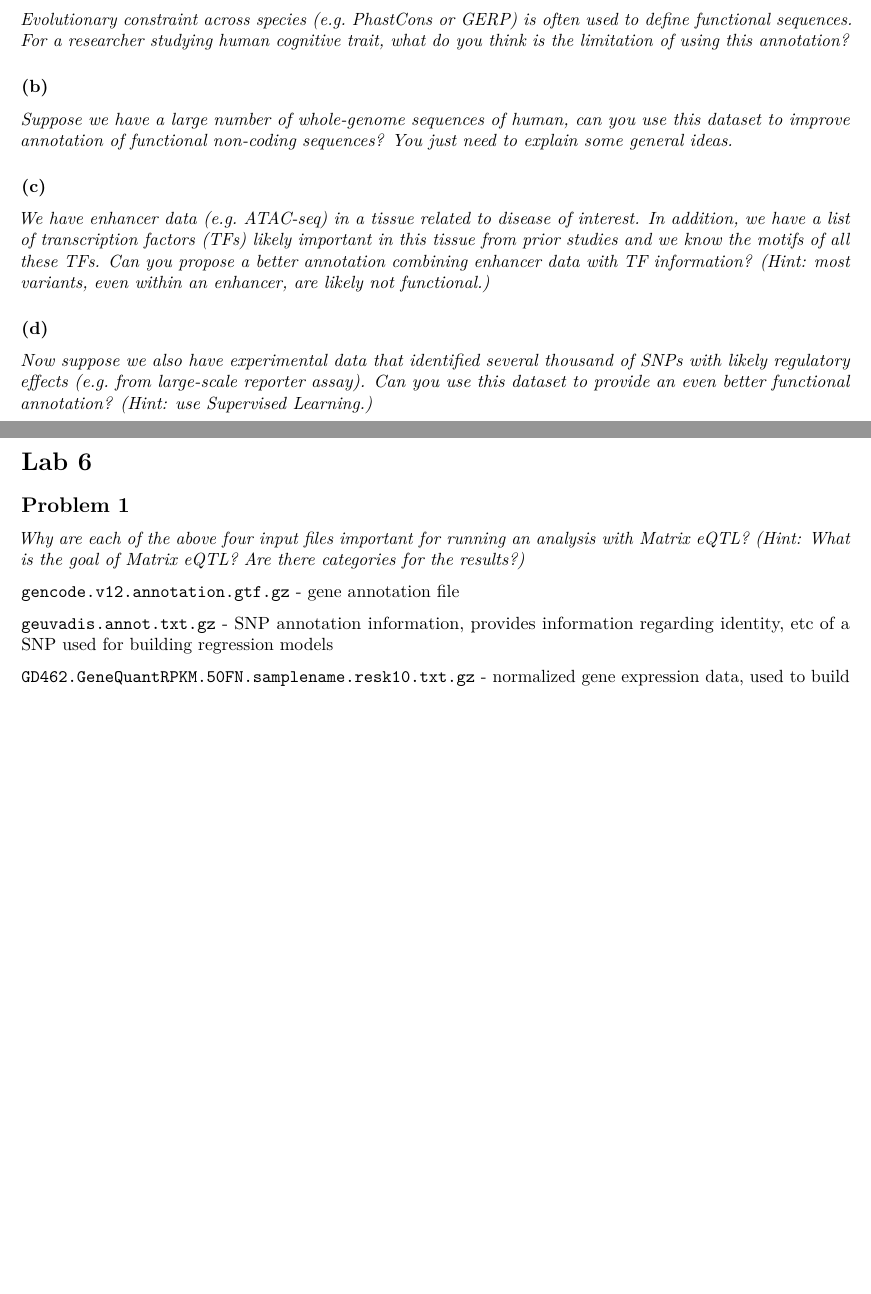
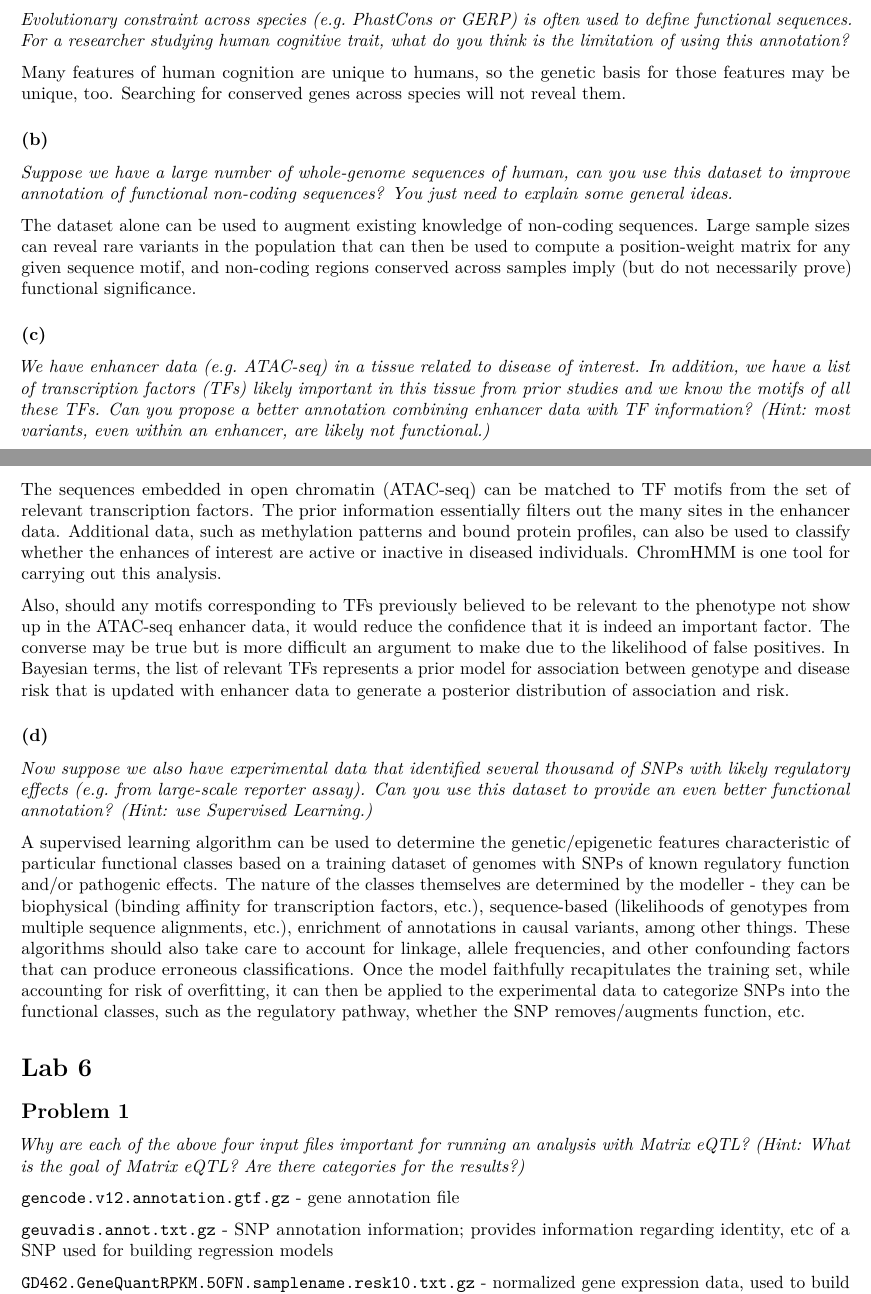
Before and after one commit to sudorook/hgen-471, an R Markdown document (Homework 7/hw7.Rmd): two parts of pages 4 and 5 of 6 before the commit and two parts of pages 4 and 5 of 7 after it, joined at a grey line, cut so that both start at the same text, the shorter picture padded with empty space. Rendered offline with R 4.5, knitr and Pandoc, then LaTeX, with nearby package versions; some code elsewhere in the file could not run offline.

Commit message:
finish hw7

```diff
--- a/Homework 7/hw7.Rmd
+++ b/Homework 7/hw7.Rmd
@@ -174,10 +174,22 @@ cor(trait2$phenotype, prs)
 to define functional sequences. For a researcher studying human cognitive
 trait, what do you think is the limitation of using this annotation?*
 
+Many features of human cognition are unique to humans, so the genetic basis for
+those features may be unique, too. Searching for conserved genes across species
+will not reveal them.
+
+
 ### (b)
 *Suppose we have a large number of whole-genome sequences of human, can you use
 this dataset to improve annotation of functional non-coding sequences? You just
 need to explain some general ideas.*
+
+The dataset alone can be used to augment existing knowledge of non-coding
+sequences. Large sample sizes can reveal rare variants in the population that
+can then be used to compute a position-weight matrix for any given sequence
+motif, and non-coding regions conserved across samples imply (but do not
+necessarily prove) functional significance.
+
 
 ### (c)
 *We have enhancer data (e.g. ATAC-seq) in a tissue related to disease of
@@ -187,11 +199,41 @@ TFs. Can you propose a better annotation combining enhancer data with TF
 information? (Hint: most variants, even within an enhancer, are likely not
 functional.)*
 
+The sequences embedded in open chromatin (ATAC-seq) can be matched to TF motifs
+from the set of relevant transcription factors. The prior information
+essentially filters out the many sites in the enhancer data. Additional data,
+such as methylation patterns and bound protein profiles, can also be used to
+classify whether the enhances of interest are active or inactive in diseased
+individuals. ChromHMM is one tool for carrying out this analysis.
+
+Also, should any motifs corresponding to TFs previously believed to be relevant
+to the phenotype not show up in the ATAC-seq enhancer data, it would reduce the
+confidence that it is indeed an important factor. The converse may be true but
+is more difficult an argument to make due to the likelihood of false positives.
+In Bayesian terms, the list of relevant TFs represents a prior model for
+association between genotype and disease risk that is updated with enhancer
+data to generate a posterior distribution of association and risk.
+
+
 ### (d)
 *Now suppose we also have experimental data that identified several thousand of
 SNPs with likely regulatory effects (e.g. from large-scale reporter assay). Can
 you use this dataset to provide an even better functional annotation? (Hint:
 use Supervised Learning.)*
+
+A supervised learning algorithm can be used to determine the genetic/epigenetic
+features characteristic of particular functional classes based on a training
+dataset of genomes with SNPs of known regulatory function and/or pathogenic
+effects. The nature of the classes themselves are determined by the modeller -
+they can be biophysical (binding affinity for transcription factors, etc.),
+sequence-based (likelihoods of genotypes from multiple sequence alignments,
+etc.), enrichment of annotations in causal variants, among other things. These
+algorithms should also take care to account for linkage, allele frequencies,
+and other confounding factors that can produce erroneous classifications. Once
+the model faithfully recapitulates the training set, while accounting for risk
+of overfitting, it can then be applied to the experimental data to categorize
+SNPs into the functional classes, such as the regulatory pathway, whether the
+SNP removes/augments function, etc.
 
 
 # Lab 6
@@ -204,7 +246,7 @@ for the results?)*
 
 `gencode.v12.annotation.gtf.gz` - gene annotation file
 
-`geuvadis.annot.txt.gz` - SNP annotation information, provides information
+`geuvadis.annot.txt.gz` - SNP annotation information; provides information
 regarding identity, etc of a SNP used for building regression models
 
 `GD462.GeneQuantRPKM.50FN.samplename.resk10.txt.gz` - normalized gene
```
Also changed, not shown: Homework 7/hw7.Rmd (9 more changed lines).
